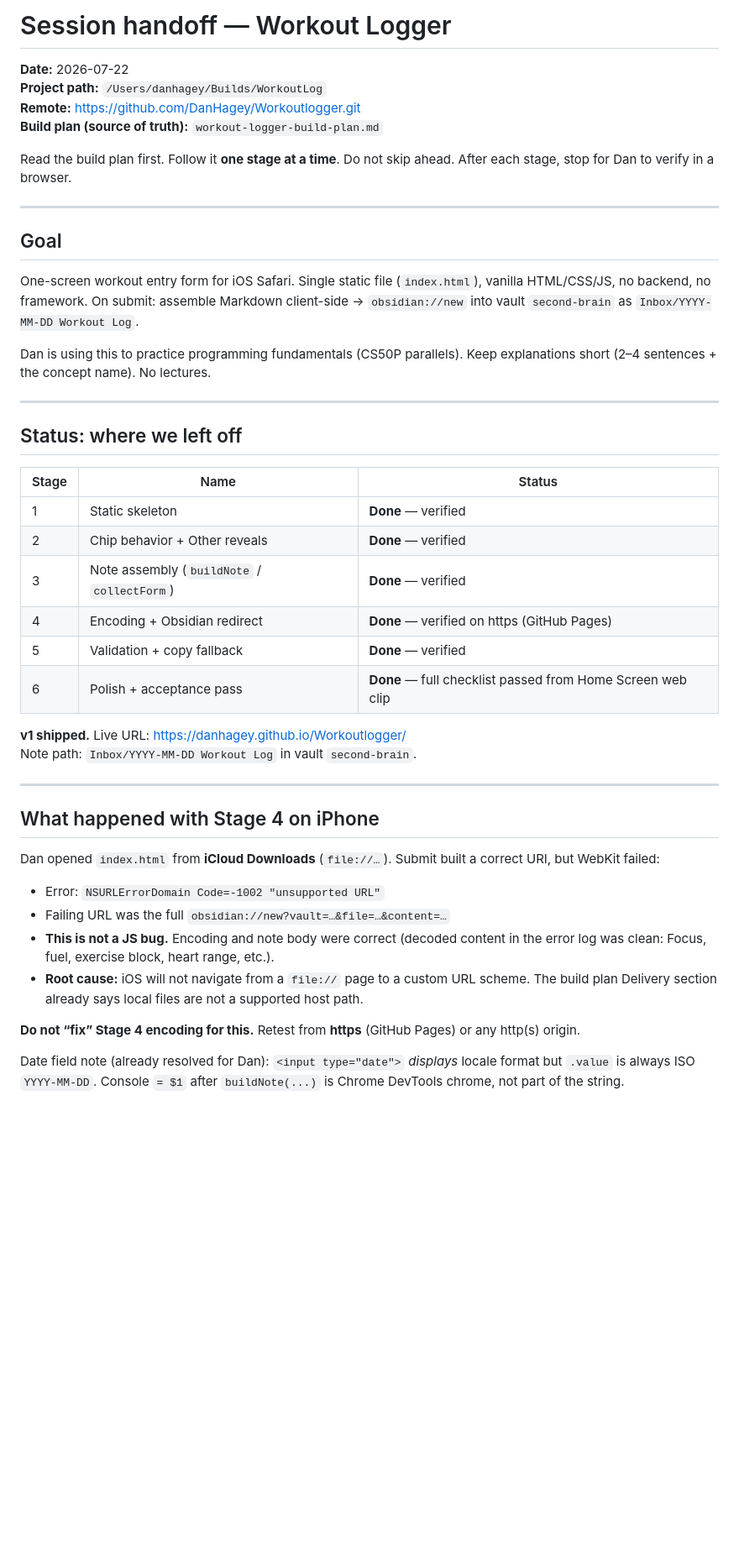
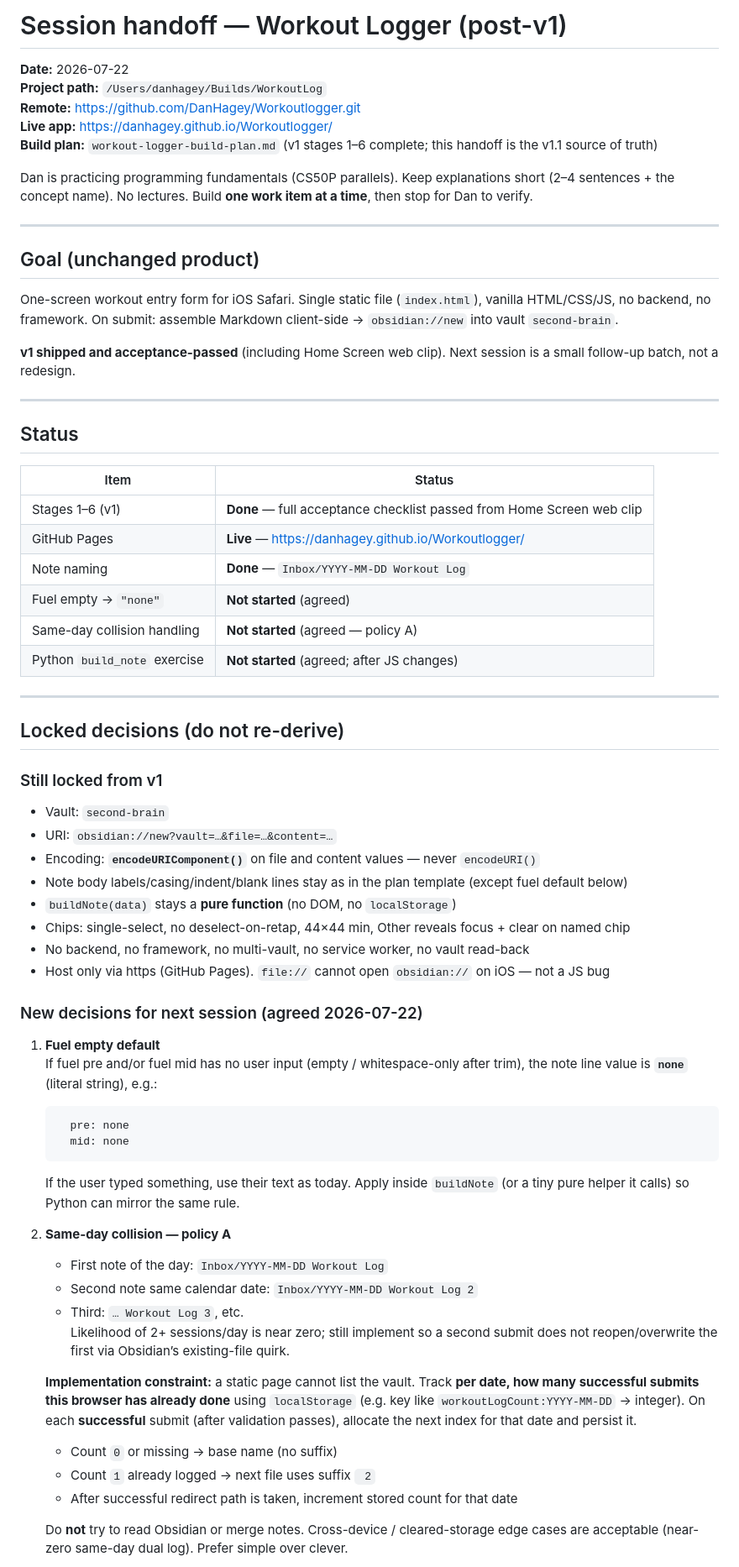
Before and after one commit to DanHagey/Workoutlogger, a Markdown page: SESSION-HANDOFF.md, the part around one of its changes. Shown at 84% size. Rendered like a GitHub page; blank space fills up the shorter version.

````diff
--- a/SESSION-HANDOFF.md
+++ b/SESSION-HANDOFF.md
@@ -1,47 +1,70 @@
-# Session handoff — Workout Logger
+# Session handoff — Workout Logger (post-v1)
 
 **Date:** 2026-07-22
 **Project path:** `/Users/danhagey/Builds/WorkoutLog`
 **Remote:** https://github.com/DanHagey/Workoutlogger.git
-**Build plan (source of truth):** `workout-logger-build-plan.md`
+**Live app:** https://danhagey.github.io/Workoutlogger/
+**Build plan:** `workout-logger-build-plan.md` (v1 stages 1–6 complete; this handoff is the v1.1 source of truth)
 
-Read the build plan first. Follow it **one stage at a time**. Do not skip ahead. After each stage, stop for Dan to verify in a browser.
+Dan is practicing programming fundamentals (CS50P parallels). Keep explanations short (2–4 sentences + the concept name). No lectures. Build **one work item at a time**, then stop for Dan to verify.
 
 ---
 
-## Goal
+## Goal (unchanged product)
 
-One-screen workout entry form for iOS Safari. Single static file (`index.html`), vanilla HTML/CSS/JS, no backend, no framework. On submit: assemble Markdown client-side → `obsidian://new` into vault `second-brain` as `Inbox/YYYY-MM-DD Workout Log`.
+One-screen workout entry form for iOS Safari. Single static file (`index.html`), vanilla HTML/CSS/JS, no backend, no framework. On submit: assemble Markdown client-side → `obsidian://new` into vault `second-brain`.
 
-Dan is using this to practice programming fundamentals (CS50P parallels). Keep explanations short (2–4 sentences + the concept name). No lectures.
+**v1 shipped and acceptance-passed** (including Home Screen web clip). Next session is a small follow-up batch, not a redesign.
 
 ---
 
-## Status: where we left off
+## Status
 
-| Stage | Name | Status |
-|-------|------|--------|
-| 1 | Static skeleton | **Done** — verified |
-| 2 | Chip behavior + Other reveals | **Done** — verified |
-| 3 | Note assembly (`buildNote` / `collectForm`) | **Done** — verified |
-| 4 | Encoding + Obsidian redirect | **Done** — verified on https (GitHub Pages) |
-| 5 | Validation + copy fallback | **Done** — verified |
-| 6 | Polish + acceptance pass | **Done** — full checklist passed from Home Screen web clip |
-
-**v1 shipped.** Live URL: https://danhagey.github.io/Workoutlogger/
-Note path: `Inbox/YYYY-MM-DD Workout Log` in vault `second-brain`.
+| Item | Status |
+|------|--------|
+| Stages 1–6 (v1) | **Done** — full acceptance checklist passed from Home Screen web clip |
+| GitHub Pages | **Live** — https://danhagey.github.io/Workoutlogger/ |
+| Note naming | **Done** — `Inbox/YYYY-MM-DD Workout Log` |
+| Fuel empty → `"none"` | **Not started** (agreed) |
+| Same-day collision handling | **Not started** (agreed — policy A) |
+| Python `build_note` exercise | **Not started** (agreed; after JS changes) |
 
 ---
 
-## What happened with Stage 4 on iPhone
+## Locked decisions (do not re-derive)
 
-Dan opened `index.html` from **iCloud Downloads** (`file://…`). Submit built a correct URI, but WebKit failed:
+### Still locked from v1
 
-- Error: `NSURLErrorDomain Code=-1002 "unsupported URL"`
-- Failing URL was the full `obsidian://new?vault=…&file=…&content=…`
-- **This is not a JS bug.** Encoding and note body were correct (decoded content in the error log was clean: Focus, fuel, exercise block, heart range, etc.).
-- **Root cause:** iOS will not navigate from a `file://` page to a custom URL scheme. The build plan Delivery section already says local files are not a supported host path.
+- Vault: `second-brain`
+- URI: `obsidian://new?vault=…&file=…&content=…`
+- Encoding: **`encodeURIComponent()`** on file and content values — never `encodeURI()`
+- Note body labels/casing/indent/blank lines stay as in the plan template (except fuel default below)
+- `buildNote(data)` stays a **pure function** (no DOM, no `localStorage`)
+- Chips: single-select, no deselect-on-retap, 44×44 min, Other reveals focus + clear on named chip
+- No backend, no framework, no multi-vault, no service worker, no vault read-back
+- Host only via https (GitHub Pages). `file://` cannot open `obsidian://` on iOS — not a JS bug
 
-**Do not “fix” Stage 4 encoding for this.** Retest from **https** (GitHub Pages) or any http(s) origin.
+### New decisions for next session (agreed 2026-07-22)
 
-Date field note (already resolved for Dan): `<input type="date">` *displays* locale format but `.value` is always ISO `YYYY-MM-DD`. Console `= $1` after `buildNote(...)` is Chrome DevTools chrome, not part of the string.
+1. **Fuel empty default**
+   If fuel pre and/or fuel mid has no user input (empty / whitespace-only after trim), the note line value is **`none`** (literal string), e.g.:
+   ```
+     pre: none
+     mid: none
+   ```
+   If the user typed something, use their text as today. Apply inside `buildNote` (or a tiny pure helper it calls) so Python can mirror the same rule.
+
+2. **Same-day collision — policy A**
+   - First note of the day: `Inbox/YYYY-MM-DD Workout Log`
+   - Second note same calendar date: `Inbox/YYYY-MM-DD Workout Log 2`
+   - Third: `… Workout Log 3`, etc.
+   Likelihood of 2+ sessions/day is near zero; still implement so a second submit does not reopen/overwrite the first via Obsidian’s existing-file quirk.
+
+   **Implementation constraint:** a static page cannot list the vault. Track **per date, how many successful submits this browser has already done** using `localStorage` (e.g. key like `workoutLogCount:YYYY-MM-DD` → integer). On each **successful** submit (after validation passes), allocate the next index for that date and persist it.
+
+   - Count `0` or missing → base name (no suffix)
+   - Count `1` already logged → next file uses suffix ` 2`
+   - After successful redirect path is taken, increment stored count for that date
+
+   Do **not** try to read Obsidian or merge notes. Cross-device / cleared-storage edge cases are acceptable (near-zero same-day dual log). Prefer simple over clever.
+
````
Also changed, not shown: other parts of SESSION-HANDOFF.md (+106 -124 lines).
